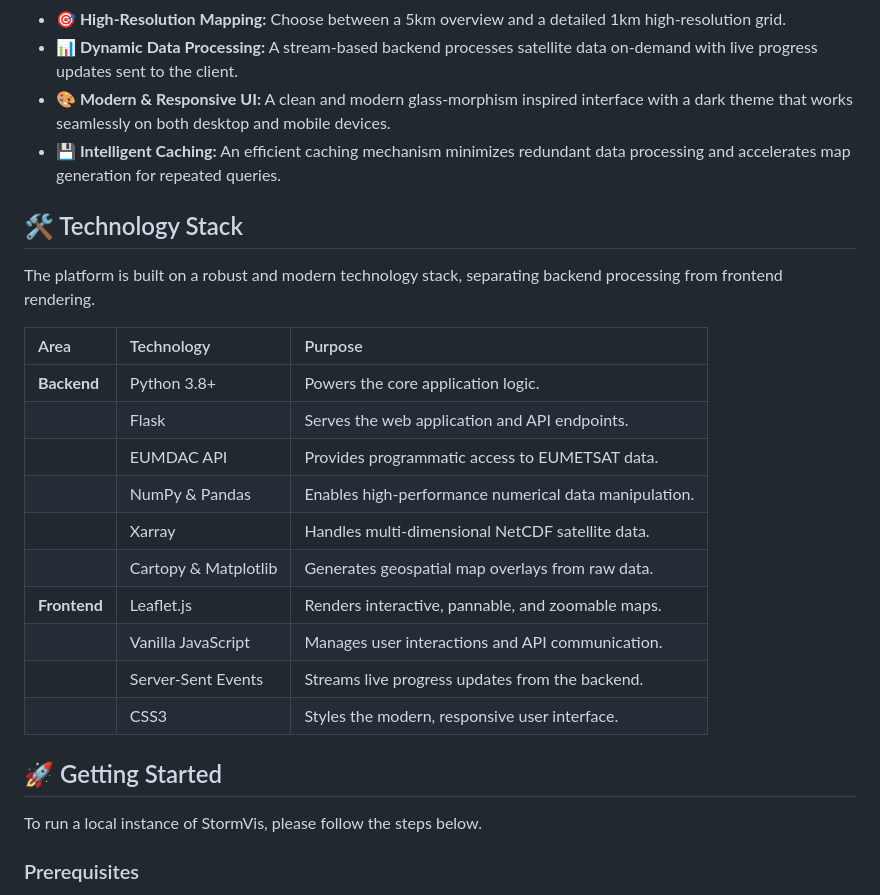
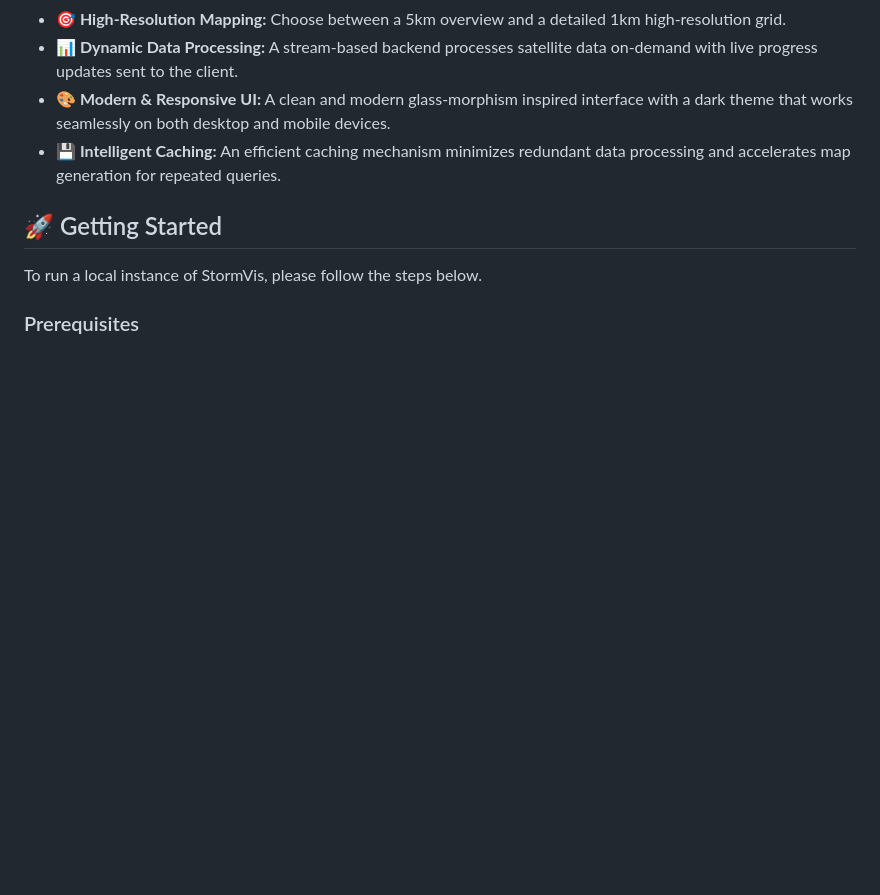
Before and after one commit to BingerDev/StormVis, a Markdown page: README.md, the part around the change. Rendered like a GitHub page; blank space fills up the shorter version.

```diff
--- a/README.md
+++ b/README.md
@@ -14,23 +14,6 @@ StormVis is an advanced, interactive web platform for visualizing satellite-base
 -   **📊 Dynamic Data Processing:** A stream-based backend processes satellite data on-demand with live progress updates sent to the client.
 -   **🎨 Modern & Responsive UI:** A clean and modern glass-morphism inspired interface with a dark theme that works seamlessly on both desktop and mobile devices.
 -   **💾 Intelligent Caching:** An efficient caching mechanism minimizes redundant data processing and accelerates map generation for repeated queries.
-
-## 🛠️ Technology Stack
-
-The platform is built on a robust and modern technology stack, separating backend processing from frontend rendering.
-
-| Area      | Technology           | Purpose                                              |
-| :-------- | :------------------- | :--------------------------------------------------- |
-| **Backend** | Python 3.8+          | Powers the core application logic.                   |
-|           | Flask                | Serves the web application and API endpoints.        |
-|           | EUMDAC API           | Provides programmatic access to EUMETSAT data.       |
-|           | NumPy & Pandas       | Enables high-performance numerical data manipulation. |
-|           | Xarray               | Handles multi-dimensional NetCDF satellite data.     |
-|           | Cartopy & Matplotlib | Generates geospatial map overlays from raw data.     |
-| **Frontend**| Leaflet.js           | Renders interactive, pannable, and zoomable maps.    |
-|           | Vanilla JavaScript   | Manages user interactions and API communication.     |
-|           | Server-Sent Events   | Streams live progress updates from the backend.      |
-|           | CSS3                 | Styles the modern, responsive user interface.        |
 
 ## 🚀 Getting Started
 
```
